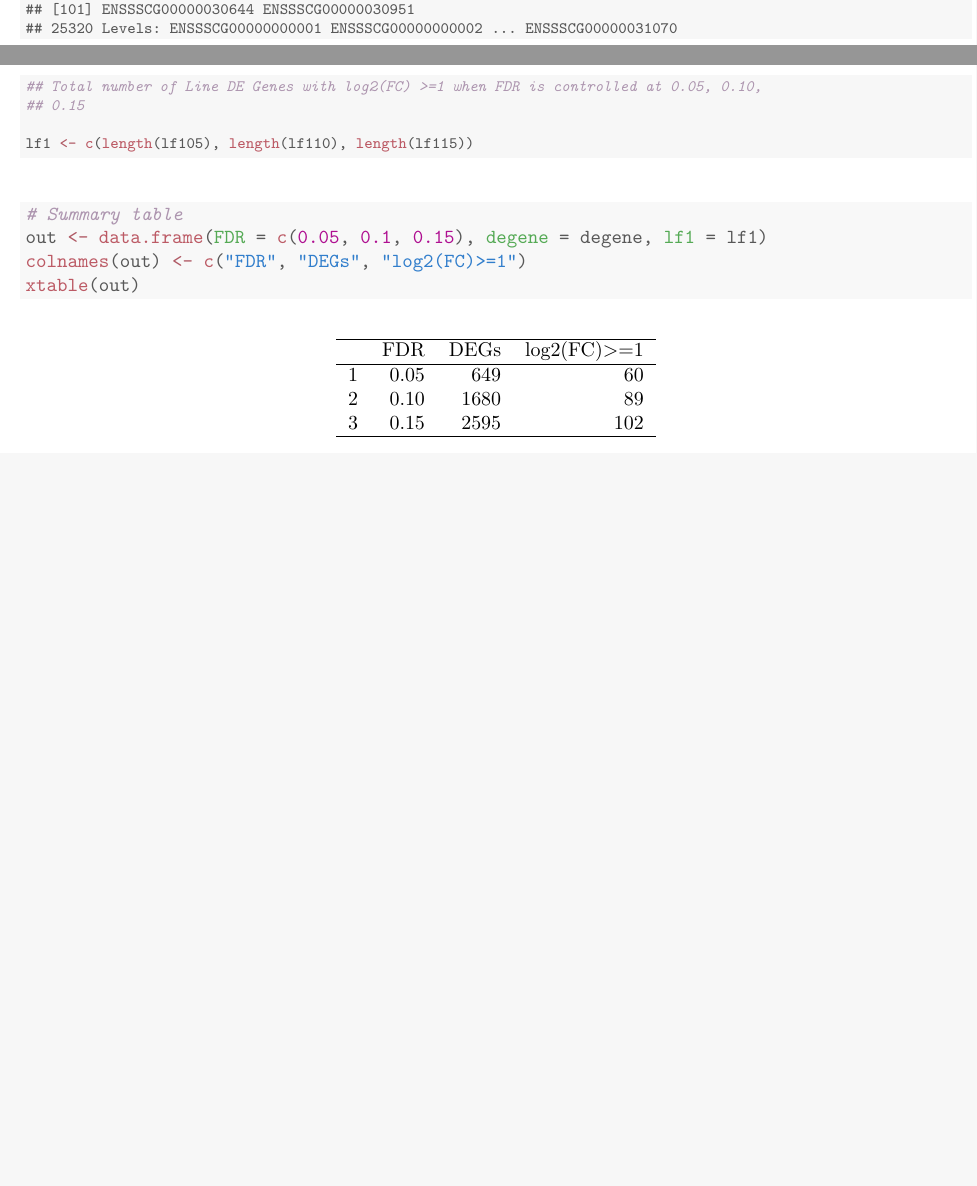
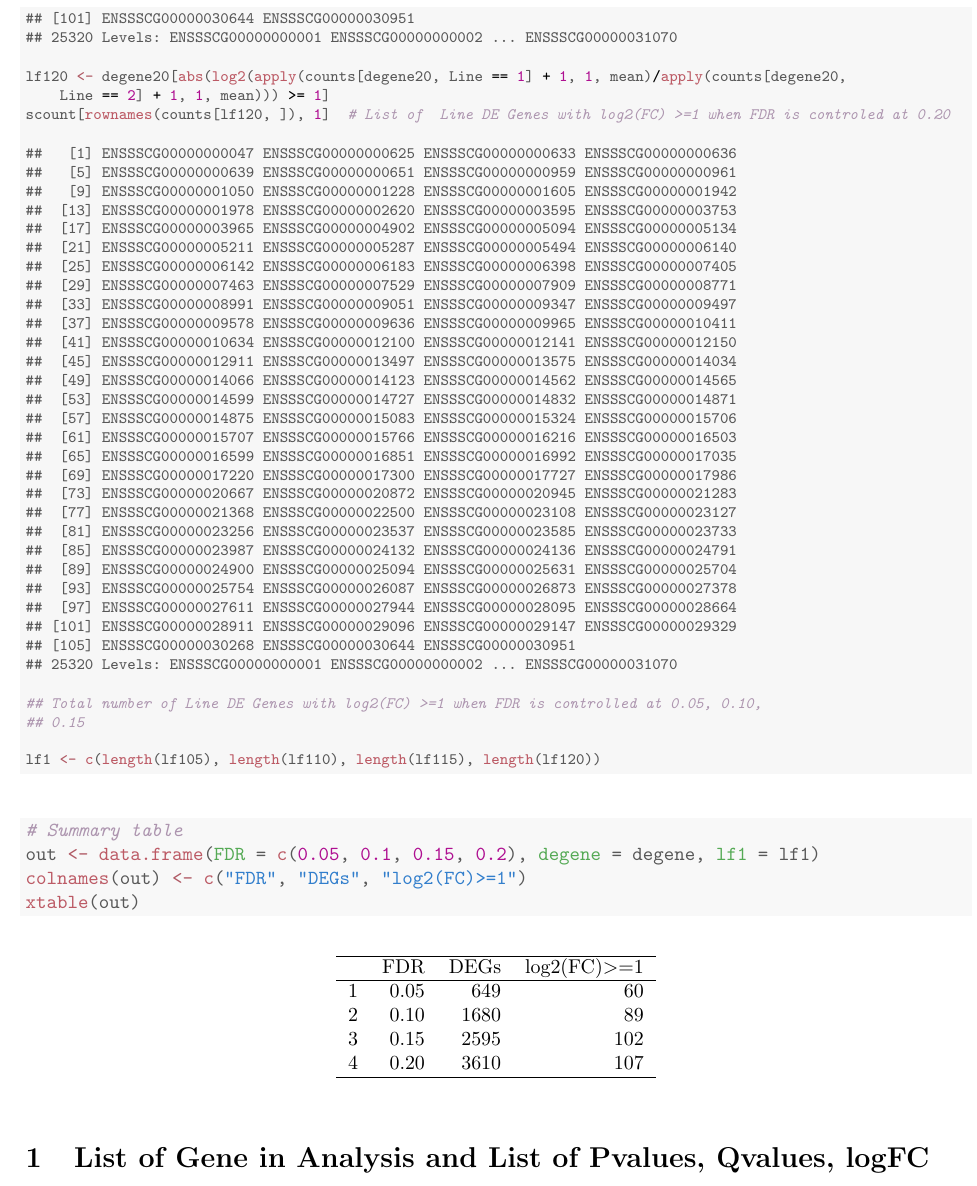
Before and after one commit to nguyenty/rfi, a LaTeX document (RFI_G9P2_GeneList.tex): two parts of pages 2 and 3 of 3 before the commit and part of page 3 of 3 after it, the two joined at a grey line, cut so that both start at the same text, the shorter picture padded with empty space. Compiled offline with LaTeX, dvips and Ghostscript.

Commit message:
add file

```diff
--- a/RFI_G9P2_GeneList.tex
+++ b/RFI_G9P2_GeneList.tex
@@ -226,10 +227,45 @@
 ## 25320 Levels: ENSSSCG00000000001 ENSSSCG00000000002 ... ENSSSCG00000031070
 \end{verbatim}
 \begin{alltt}
+\hlstd{lf120} \hlkwb{<-} \hlstd{degene20[}\hlkwd{abs}\hlstd{(}\hlkwd{log2}\hlstd{(}\hlkwd{apply}\hlstd{(counts[degene20, Line} \hlopt{==} \hlnum{1}\hlstd{]} \hlopt{+} \hlnum{1}\hlstd{,} \hlnum{1}\hlstd{, mean)}\hlopt{/}\hlkwd{apply}\hlstd{(counts[degene20,}
+    \hlstd{Line} \hlopt{==} \hlnum{2}\hlstd{]} \hlopt{+} \hlnum{1}\hlstd{,} \hlnum{1}\hlstd{, mean)))} \hlopt{>=} \hlnum{1}\hlstd{]}
+\hlstd{scount[}\hlkwd{rownames}\hlstd{(counts[lf120, ]),} \hlnum{1}\hlstd{]}  \hlcom{# List of  Line DE Genes with log2(FC) >=1 when FDR is controled at 0.20}
+\end{alltt}
+\begin{verbatim}
+##   [1] ENSSSCG00000000047 ENSSSCG00000000625 ENSSSCG00000000633 ENSSSCG00000000636
+##   [5] ENSSSCG00000000639 ENSSSCG00000000651 ENSSSCG00000000959 ENSSSCG00000000961
+##   [9] ENSSSCG00000001050 ENSSSCG00000001228 ENSSSCG00000001605 ENSSSCG00000001942
+##  [13] ENSSSCG00000001978 ENSSSCG00000002620 ENSSSCG00000003595 ENSSSCG00000003753
+##  [17] ENSSSCG00000003965 ENSSSCG00000004902 ENSSSCG00000005094 ENSSSCG00000005134
+##  [21] ENSSSCG00000005211 ENSSSCG00000005287 ENSSSCG00000005494 ENSSSCG00000006140
+##  [25] ENSSSCG00000006142 ENSSSCG00000006183 ENSSSCG00000006398 ENSSSCG00000007405
+##  [29] ENSSSCG00000007463 ENSSSCG00000007529 ENSSSCG00000007909 ENSSSCG00000008771
+##  [33] ENSSSCG00000008991 ENSSSCG00000009051 ENSSSCG00000009347 ENSSSCG00000009497
+##  [37] ENSSSCG00000009578 ENSSSCG00000009636 ENSSSCG00000009965 ENSSSCG00000010411
+##  [41] ENSSSCG00000010634 ENSSSCG00000012100 ENSSSCG00000012141 ENSSSCG00000012150
+##  [45] ENSSSCG00000012911 ENSSSCG00000013497 ENSSSCG00000013575 ENSSSCG00000014034
+##  [49] ENSSSCG00000014066 ENSSSCG00000014123 ENSSSCG00000014562 ENSSSCG00000014565
+##  [53] ENSSSCG00000014599 ENSSSCG00000014727 ENSSSCG00000014832 ENSSSCG00000014871
+##  [57] ENSSSCG00000014875 ENSSSCG00000015083 ENSSSCG00000015324 ENSSSCG00000015706
+##  [61] ENSSSCG00000015707 ENSSSCG00000015766 ENSSSCG00000016216 ENSSSCG00000016503
+##  [65] ENSSSCG00000016599 ENSSSCG00000016851 ENSSSCG00000016992 ENSSSCG00000017035
+##  [69] ENSSSCG00000017220 ENSSSCG00000017300 ENSSSCG00000017727 ENSSSCG00000017986
+##  [73] ENSSSCG00000020667 ENSSSCG00000020872 ENSSSCG00000020945 ENSSSCG00000021283
+##  [77] ENSSSCG00000021368 ENSSSCG00000022500 ENSSSCG00000023108 ENSSSCG00000023127
+##  [81] ENSSSCG00000023256 ENSSSCG00000023537 ENSSSCG00000023585 ENSSSCG00000023733
+##  [85] ENSSSCG00000023987 ENSSSCG00000024132 ENSSSCG00000024136 ENSSSCG00000024791
+##  [89] ENSSSCG00000024900 ENSSSCG00000025094 ENSSSCG00000025631 ENSSSCG00000025704
+##  [93] ENSSSCG00000025754 ENSSSCG00000026087 ENSSSCG00000026873 ENSSSCG00000027378
+##  [97] ENSSSCG00000027611 ENSSSCG00000027944 ENSSSCG00000028095 ENSSSCG00000028664
+## [101] ENSSSCG00000028911 ENSSSCG00000029096 ENSSSCG00000029147 ENSSSCG00000029329
+## [105] ENSSSCG00000030268 ENSSSCG00000030644 ENSSSCG00000030951
+## 25320 Levels: ENSSSCG00000000001 ENSSSCG00000000002 ... ENSSSCG00000031070
+\end{verbatim}
+\begin{alltt}
 \hlcom{## Total number of Line DE Genes with log2(FC) >=1 when FDR is controlled at 0.05, 0.10,}
 \hlcom{## 0.15}
 
-\hlstd{lf1} \hlkwb{<-} \hlkwd{c}\hlstd{(}\hlkwd{length}\hlstd{(lf105),} \hlkwd{length}\hlstd{(lf110),} \hlkwd{length}\hlstd{(lf115))}
+\hlstd{lf1} \hlkwb{<-} \hlkwd{c}\hlstd{(}\hlkwd{length}\hlstd{(lf105),} \hlkwd{length}\hlstd{(lf110),} \hlkwd{length}\hlstd{(lf115),} \hlkwd{length}\hlstd{(lf120))}
 \end{alltt}
 \end{kframe}
 \end{knitrout}
@@ -240,12 +276,12 @@
 \begin{kframe}
 \begin{alltt}
 \hlcom{# Summary table}
-\hlstd{out} \hlkwb{<-} \hlkwd{data.frame}\hlstd{(}\hlkwc{FDR} \hlstd{=} \hlkwd{c}\hlstd{(}\hlnum{0.05}\hlstd{,} \hlnum{0.1}\hlstd{,} \hlnum{0.15}\hlstd{),} \hlkwc{degene} \hlstd{= degene,} \hlkwc{lf1} \hlstd{= lf1)}
+\hlstd{out} \hlkwb{<-} \hlkwd{data.frame}\hlstd{(}\hlkwc{FDR} \hlstd{=} \hlkwd{c}\hlstd{(}\hlnum{0.05}\hlstd{,} \hlnum{0.1}\hlstd{,} \hlnum{0.15}\hlstd{,} \hlnum{0.2}\hlstd{),} \hlkwc{degene} \hlstd{= degene,} \hlkwc{lf1} \hlstd{= lf1)}
 \hlkwd{colnames}\hlstd{(out)} \hlkwb{<-} \hlkwd{c}\hlstd{(}\hlstr{"FDR"}\hlstd{,} \hlstr{"DEGs"}\hlstd{,} \hlstr{"log2(FC)>=1"}\hlstd{)}
 \hlkwd{xtable}\hlstd{(out)}
 \end{alltt}
 \end{kframe}% latex table generated in R 3.1.0 by xtable 1.7-3 package
-% Mon Jul 14 12:34:45 2014
+% Mon Jul 28 14:06:14 2014
 \begin{table}[ht]
 \centering
 \begin{tabular}{rrrr}
@@ -255,10 +291,16 @@
 1 & 0.05 & 649 &  60 \\
   2 & 0.10 & 1680 &  89 \\
   3 & 0.15 & 2595 & 102 \\
+  4 & 0.20 & 3610 & 107 \\
    \hline
 \end{tabular}
 \end{table}
 
 
 
+\section{List of Gene in Analysis and List of Pvalues, Qvalues, logFC}
+
+
+
+
 \end{document}
```
Also changed, not shown: Plot07_022014_rficbcpairedend.pdf (added), Plot07_022014_rficbcsingleend.pdf (added), PlotmodelcbcdateGD.pdf (added), PlotmodelcbcdateRNA.pdf (added), RFI_G9P2.pdf, RFI_G9P2_GeneList.pdf (added), RFI_G9P2dat2.pdf (added), RFI_G9P2_GeneList.tex (5 more changed lines), 2 other files.
